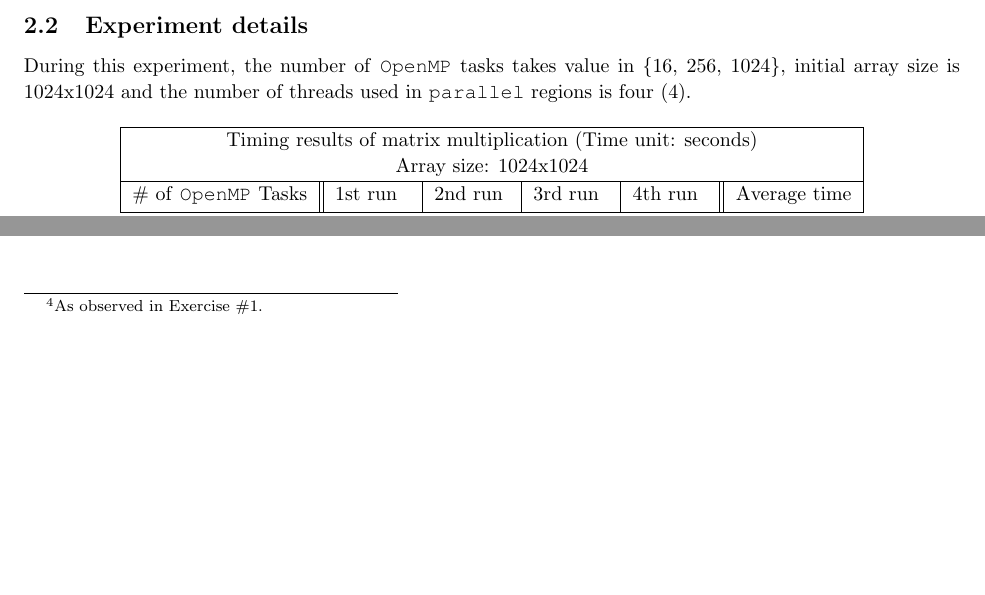
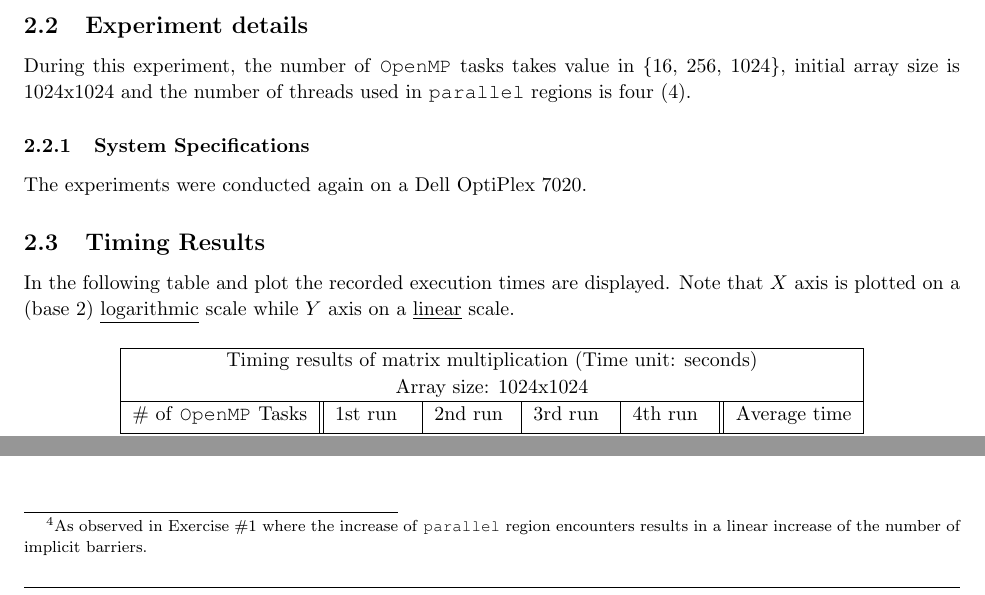
Before and after one commit to gzachos/cse023-parallel-systems, a LaTeX problem sheet (hw2/doc/report-set2.tex): two parts of pages 5 and 6 of 6, joined at a grey line, cut so that both start at the same text, the shorter picture padded with empty space. Compiled offline with pdfLaTeX.

Commit message:
Made some fixes in hw2/doc

```diff
--- a/hw2/doc/report-set2.tex
+++ b/hw2/doc/report-set2.tex
@@ -400,6 +400,14 @@ During this experiment, the number of \texttt{OpenMP} tasks takes value in \{16,
 initial array size is 1024x1024 and the number of threads used in \code{parallel} regions is
 four (4).
 
+\subsubsection{System Specifications}
+The experiments were conducted again on a Dell OptiPlex 7020.
+
+\subsection{Timing Results}
+In the following table and plot the recorded execution times are displayed.
+Note that $X$ axis is plotted on a (base 2) \underline{logarithmic} scale while
+$Y$ axis on a \underline{linear} scale.
+
 \begin{table}[htbp]
   \centering
     \begin{tabular}{|c||l|l|l|l||l|}
@@ -446,3 +451,7 @@ program is 3,82147025 seconds, we conclude that:
+       the increase of \code{parallel} region encounters results in a linear increase of
+       the number of implicit barriers.} do not increase relatively to the task number.
+       Actually no syncrhonization takes place at all except for the implicit barrier
+       at the end of the \code{parallel} region.
 \end{itemize}
 
 \end{document}
```
Also changed, not shown: hw2/doc/report-set2.pdf, hw2/doc/report-set2.tex (7 more changed lines).
